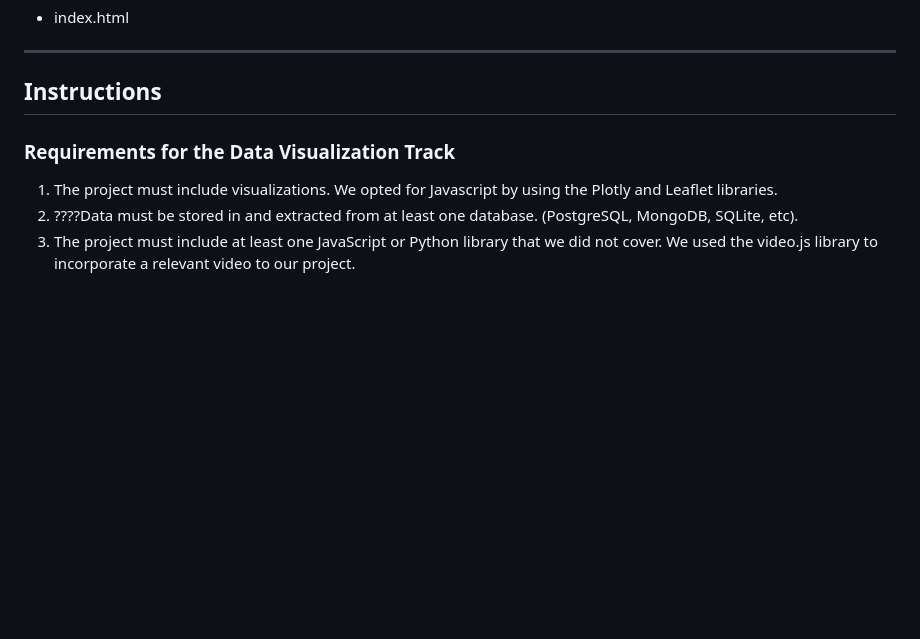
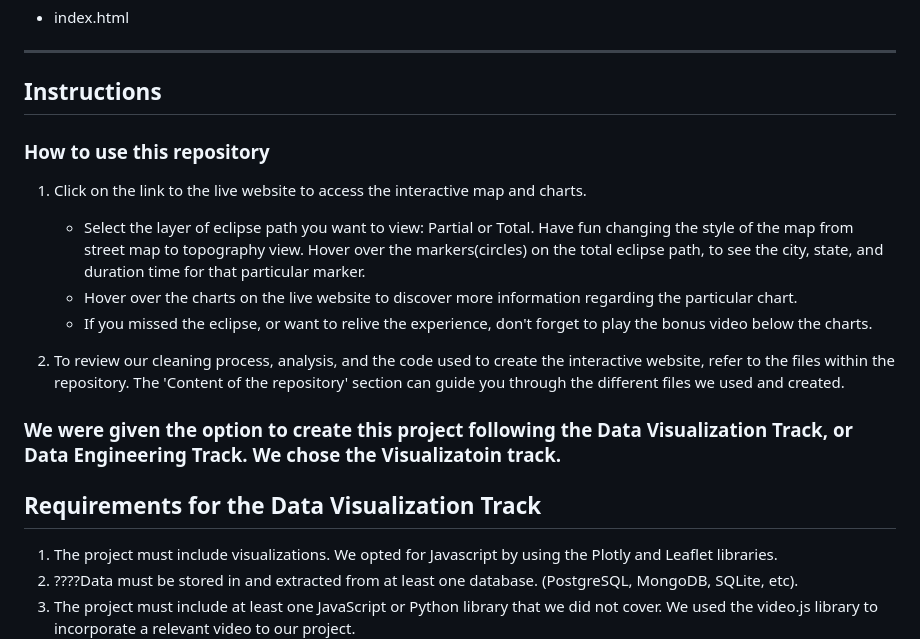
Before and after one commit to maparisio/Solar-Eclipse-2024, a Markdown page: README.md, the part around the change printed below. GitHub-like rendering; blank space fills up the shorter version.

```diff
--- a/README.md
+++ b/README.md
@@ -57,11 +57,16 @@ Content of the repository
 ----------------------------------
 Instructions
 ----------------------------------
+### How to use this repository
+1. Click on the link to the live website to access the interactive map and charts.
+   - Select the layer of eclipse path you want to view: Partial or Total. Have fun changing the style of the map from street map to topography view. Hover over the markers(circles) on the total eclipse path, to see the city, state, and duration time for that particular marker.
+   - Hover over the charts on the live website to discover more information regarding the particular chart.
+   - If you missed the eclipse, or want to relive the experience, don't forget to play the bonus video below the charts.
 
+2. To review our cleaning process, analysis, and the code used to create the interactive website, refer to the files within the repository. The 'Content of the repository' section can guide you through the different files we used and created.
 
-
-
-### Requirements for the Data Visualization Track
+### We were given the option to create this project following the Data Visualization Track, or Data Engineering Track. We chose the Visualizatoin track.
+## Requirements for the Data Visualization Track
 1. The project must include visualizations. We opted for Javascript by using the Plotly and Leaflet libraries.
 2. ????Data must be stored in and extracted from at least one database. (PostgreSQL, MongoDB, SQLite, etc).
 3. The project must include at least one JavaScript or Python library that we did not cover. We used the video.js library to incorporate a relevant video to our project.
```
Also changed, not shown: other parts of README.md (+1 -1 lines).
